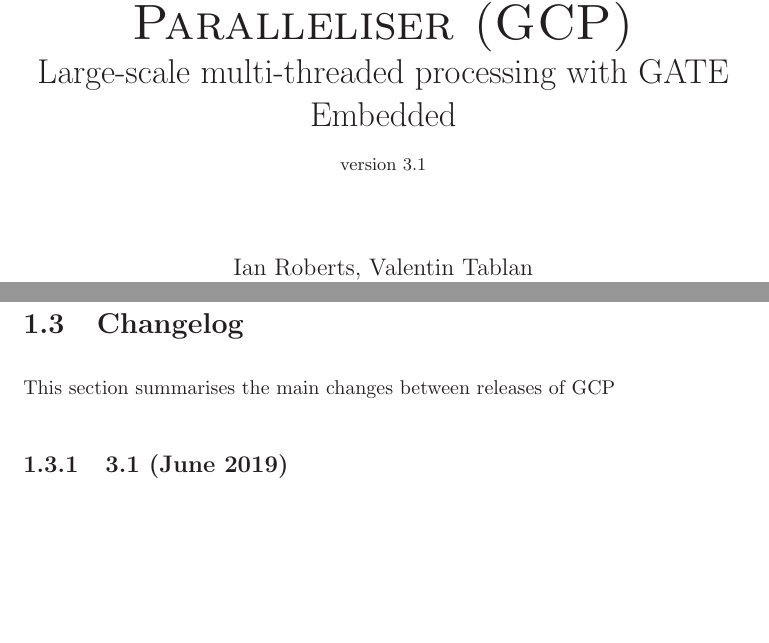
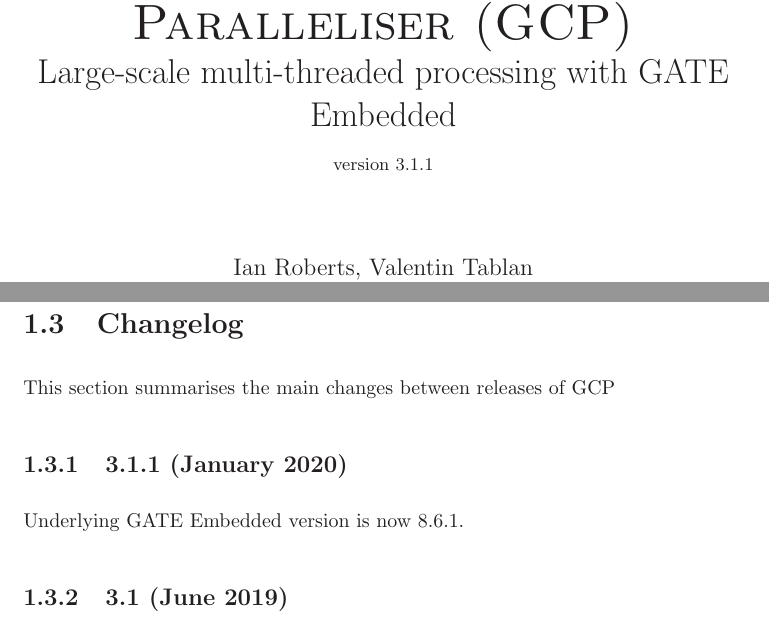
Before and after one commit to GateNLP/gcp, a LaTeX thesis (doc/gcp-guide.tex, which reads doc/introduction.tex): two parts of pages 1 and 8 of 34, joined at a grey line, cut so that both start at the same text, the shorter picture padded with empty space. Compiled offline with LaTeX, dvips and Ghostscript.

Commit message:
Updated userguide for 3.1.1

```diff
--- a/doc/gcp-guide.tex
+++ b/doc/gcp-guide.tex
@@ -4,7 +4,7 @@
 \begin{document}
 \title{{\Huge {\textsc{The GATECloud Paralleliser (GCP)}}}\\
 Large-scale multi-threaded processing with GATE Embedded \\
-{\small version 3.1}
+{\small version 3.1.1}
 }
 \author{Ian Roberts, Valentin Tablan\\GATE Team}
 
--- a/doc/introduction.tex
+++ b/doc/introduction.tex
@@ -134,6 +134,10 @@
 
 This section summarises the main changes between releases of GCP
 
+\subsection{3.1.1 (January 2020)}
+
+Underlying GATE Embedded version is now 8.6.1.
+
 \subsection{3.1 (June 2019)}
 
 Underlying GATE Embedded version is now 8.6.  Also upgraded commons-compress
```
Also changed, not shown: doc/gcp-guide.pdf.
